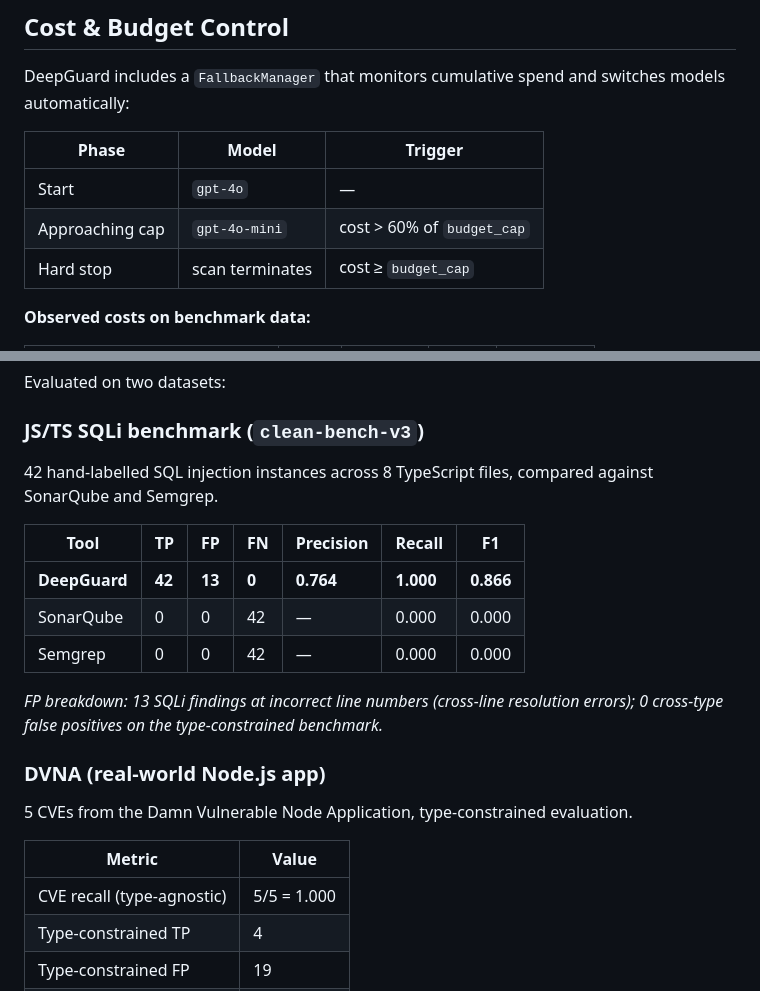
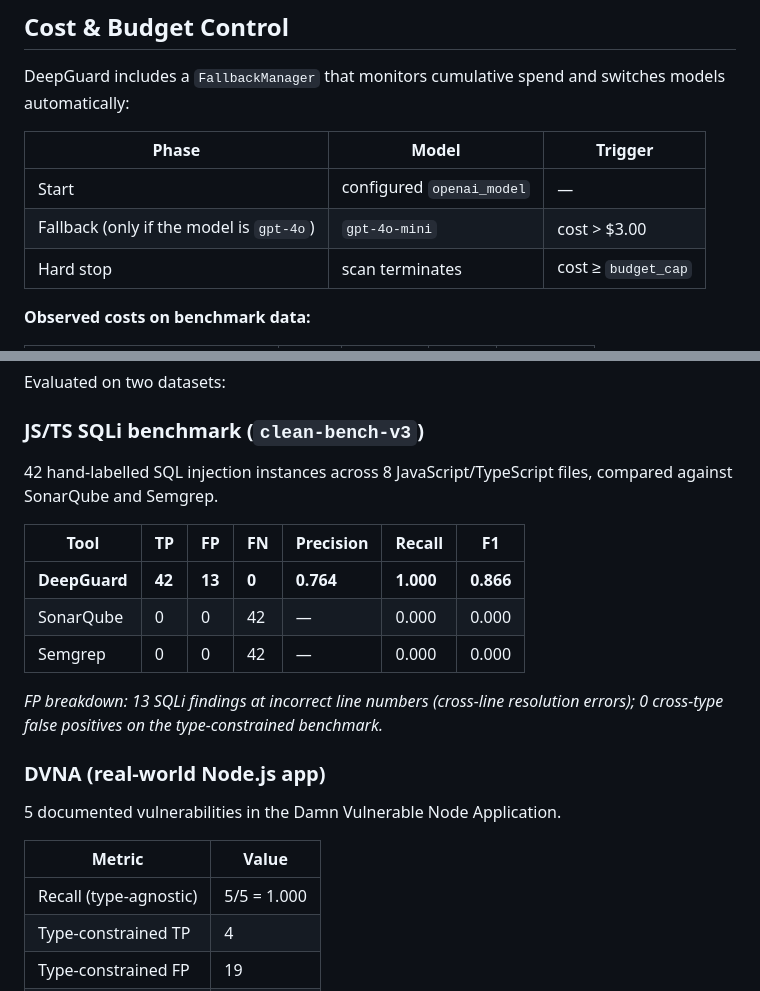
Before and after one commit to nedaZarei/DeepGuard, a Markdown page: README.md, 2 parts joined by grey strips. GitHub-like rendering.

```diff
--- a/README.md
+++ b/README.md
@@ -220,8 +221,8 @@ DeepGuard includes a `FallbackManager` that monitors cumulative spend and switch
 
 | Phase | Model | Trigger |
 |-------|-------|---------|
-| Start | `gpt-4o` | — |
-| Approaching cap | `gpt-4o-mini` | cost > 60% of `budget_cap` |
+| Start | configured `openai_model` | — |
+| Fallback (only if the model is `gpt-4o`) | `gpt-4o-mini` | cost > $3.00 |
 | Hard stop | scan terminates | cost ≥ `budget_cap` |
 
 **Observed costs on benchmark data:**
@@ -272,7 +273,7 @@ Evaluated on two datasets:
 
 ### JS/TS SQLi benchmark (`clean-bench-v3`)
 
-42 hand-labelled SQL injection instances across 8 TypeScript files, compared against SonarQube and Semgrep.
+42 hand-labelled SQL injection instances across 8 JavaScript/TypeScript files, compared against SonarQube and Semgrep.
 
 | Tool | TP | FP | FN | Precision | Recall | F1 |
 |------|----|----|-----|-----------|--------|----|
@@ -284,11 +285,11 @@ Evaluated on two datasets:
 
 ### DVNA (real-world Node.js app)
 
-5 CVEs from the Damn Vulnerable Node Application, type-constrained evaluation.
+5 documented vulnerabilities in the Damn Vulnerable Node Application.
 
 | Metric | Value |
 |--------|-------|
-| CVE recall (type-agnostic) | 5/5 = 1.000 |
+| Recall (type-agnostic) | 5/5 = 1.000 |
 | Type-constrained TP | 4 |
 | Type-constrained FP | 19 |
 | Type-constrained FN | 1 |
```
Also changed, not shown: other parts of README.md (+22 -19 lines).
